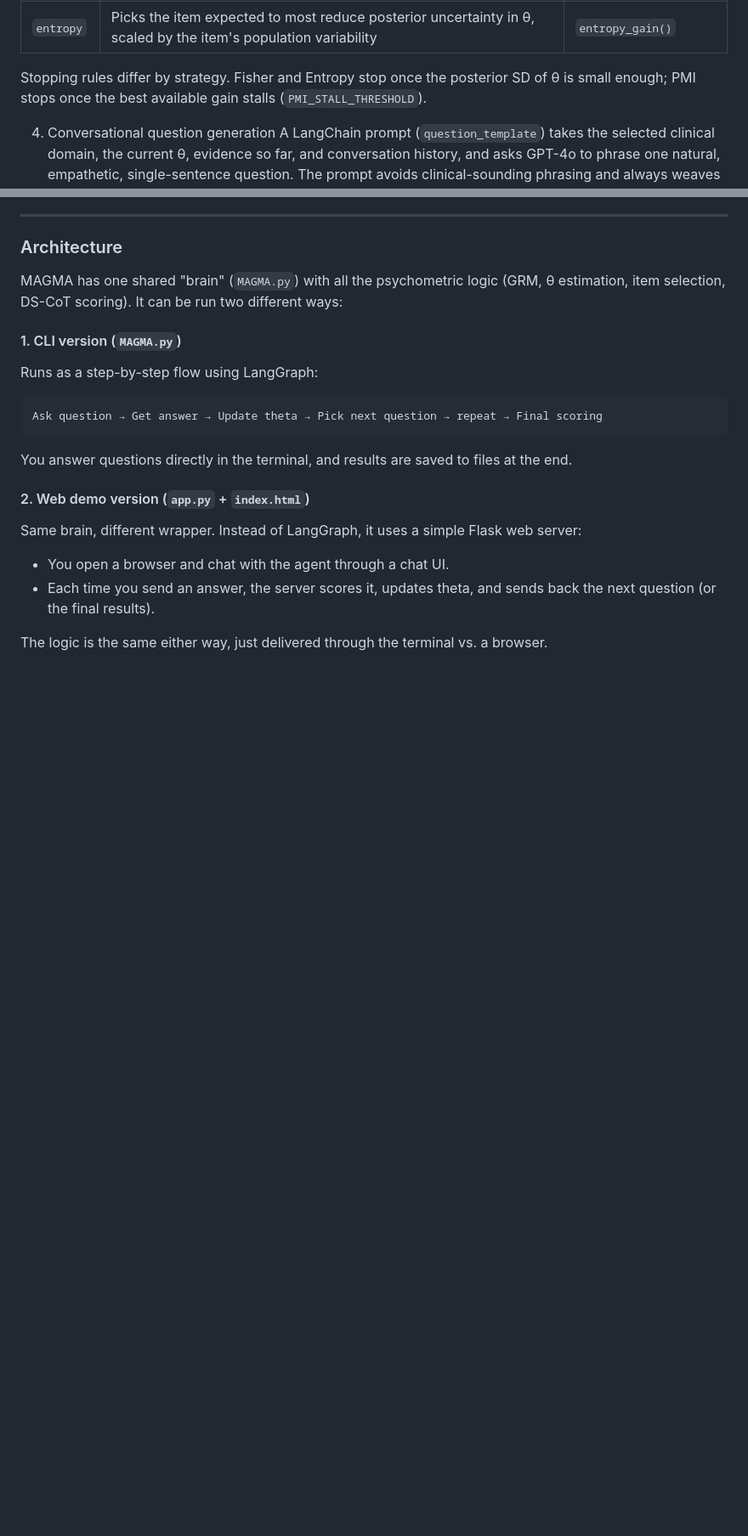
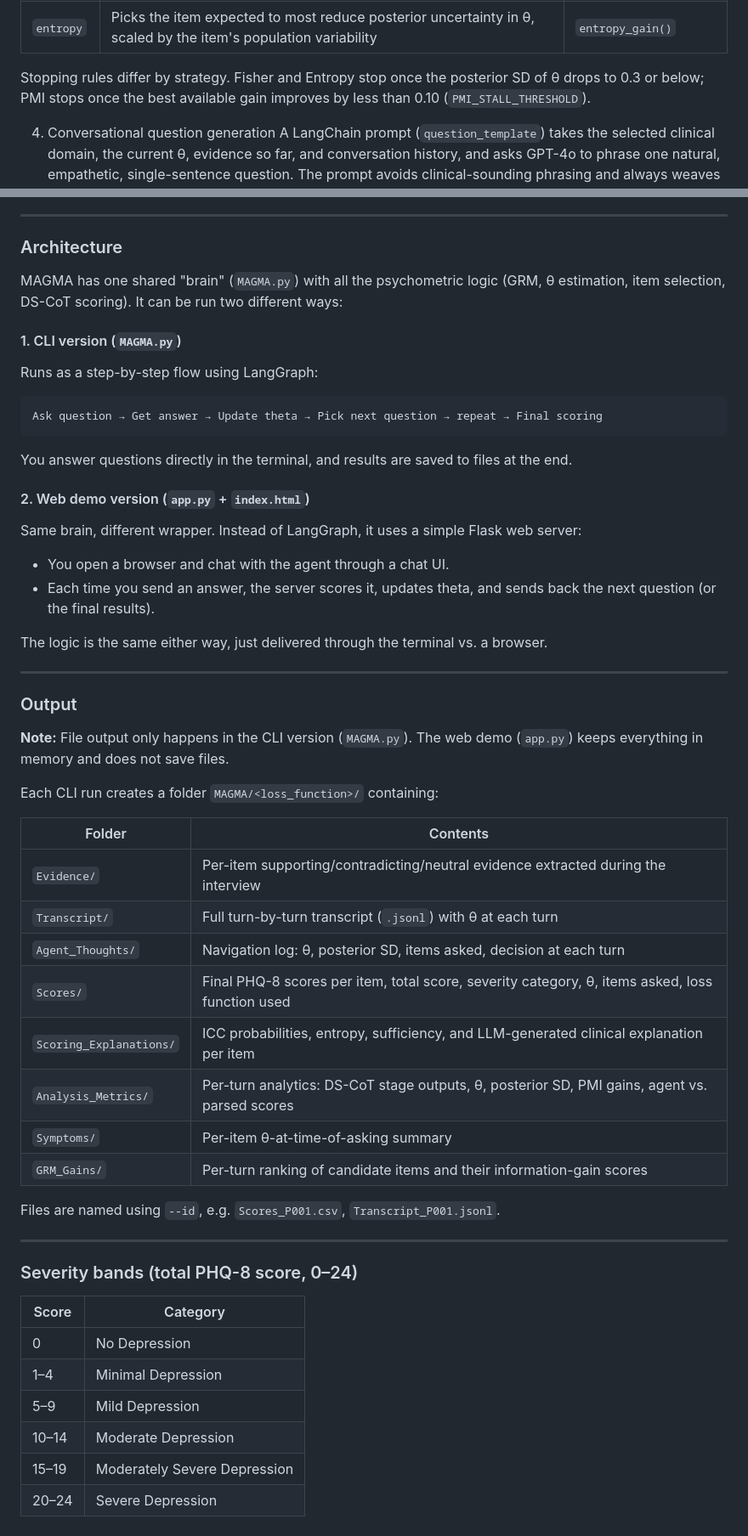
Before and after one commit to jirapon000/MAGMA, a Markdown page: README.md, 2 parts joined by grey strips. Shown at 85% size. GitHub-like rendering; blank space fills up the shorter version.

```diff
--- a/README.md
+++ b/README.md
@@ -48,7 +48,7 @@ Selectable via `--loss` / `LOSS_FUNCTION`:
 | `pmi` | Picks the item most co-associated with symptoms already endorsed | `pmi_gain()` |
 | `entropy` | Picks the item expected to most reduce posterior uncertainty in θ, scaled by the item's population variability | `entropy_gain()` |
 
-Stopping rules differ by strategy. Fisher and Entropy stop once the posterior SD of θ is small enough; PMI stops once the best available gain stalls (`PMI_STALL_THRESHOLD`).
+Stopping rules differ by strategy. Fisher and Entropy stop once the posterior SD of θ drops to 0.3 or below; PMI stops once the best available gain improves by less than 0.10 (`PMI_STALL_THRESHOLD`).
 
 4. Conversational question generation
 A LangChain prompt (`question_template`) takes the selected clinical domain, the current θ, evidence so far, and conversation history, and asks GPT-4o to phrase one natural, empathetic, single-sentence question. The prompt avoids clinical-sounding phrasing and always weaves in the 2-week PHQ-8 timeframe naturally.
@@ -130,3 +130,37 @@ Same brain, different wrapper. Instead of LangGraph, it uses a simple Flask web
 - Each time you send an answer, the server scores it, updates theta, and sends back the next question (or the final results).
 
 The logic is the same either way, just delivered through the terminal vs. a browser.
+
+---
+
+### Output
+
+**Note:** File output only happens in the CLI version (`MAGMA.py`). The web demo (`app.py`) keeps everything in memory and does not save files.
+
+Each CLI run creates a folder `MAGMA/<loss_function>/` containing:
+
+| Folder | Contents |
+|---|---|
+| `Evidence/` | Per-item supporting/contradicting/neutral evidence extracted during the interview |
+| `Transcript/` | Full turn-by-turn transcript (`.jsonl`) with θ at each turn |
+| `Agent_Thoughts/` | Navigation log: θ, posterior SD, items asked, decision at each turn |
+| `Scores/` | Final PHQ-8 scores per item, total score, severity category, θ, items asked, loss function used |
+| `Scoring_Explanations/` | ICC probabilities, entropy, sufficiency, and LLM-generated clinical explanation per item |
+| `Analysis_Metrics/` | Per-turn analytics: DS-CoT stage outputs, θ, posterior SD, PMI gains, agent vs. parsed scores |
+| `Symptoms/` | Per-item θ-at-time-of-asking summary |
+| `GRM_Gains/` | Per-turn ranking of candidate items and their information-gain scores |
+
+Files are named using `--id`, e.g. `Scores_P001.csv`, `Transcript_P001.jsonl`.
+
+---
+
+### Severity bands (total PHQ-8 score, 0–24)
+
+| Score | Category |
+|---|---|
+| 0 | No Depression |
+| 1–4 | Minimal Depression |
+| 5–9 | Mild Depression |
+| 10–14 | Moderate Depression |
+| 15–19 | Moderately Severe Depression |
+| 20–24 | Severe Depression |
```
